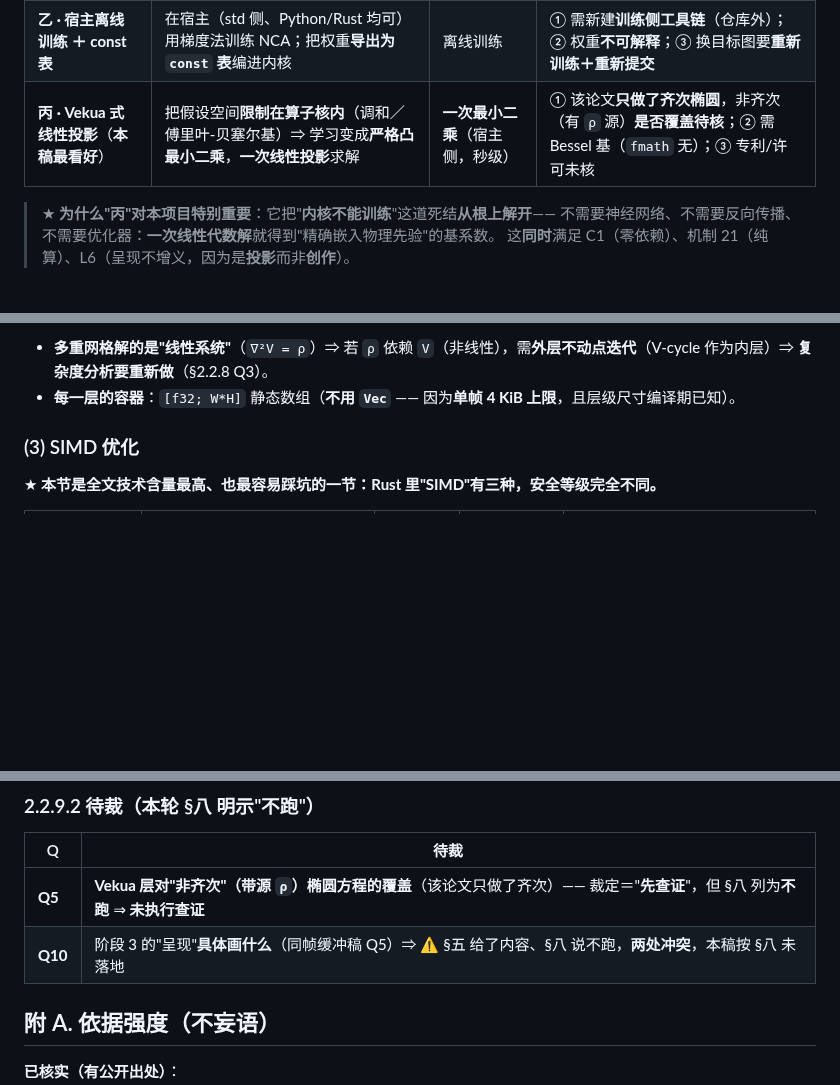
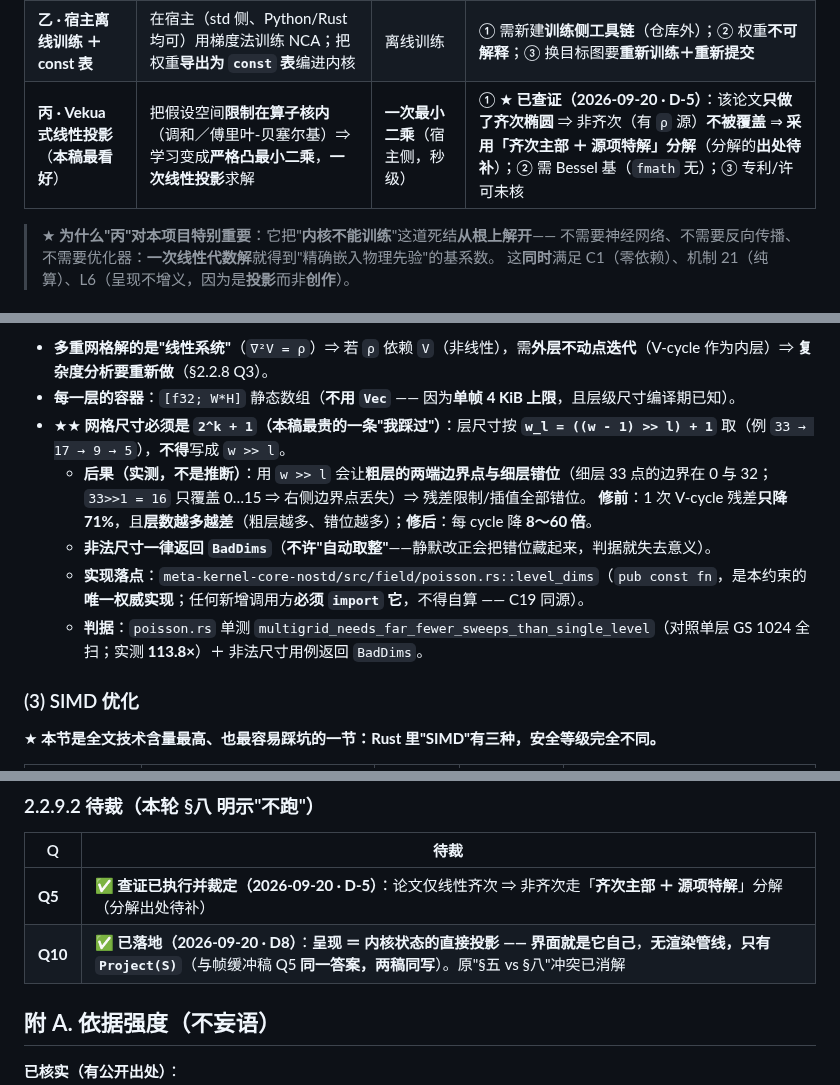
Before and after one commit to huanglema0830/meta-kernel, a Markdown page: coordination/discussions/2026-09-19_场方程求解器设计稿.md, 3 parts joined by grey strips. GitHub-like rendering; blank space fills up the shorter version.

```diff
--- a/coordination/discussions/2026-09-19_场方程求解器设计稿.md
+++ b/coordination/discussions/2026-09-19_场方程求解器设计稿.md
@@ -219,7 +219,7 @@
 |---|---|---|---|
 | **甲 · 手写固定规则** | 完全不用神经网络：把 Sobel ＋ 阈值 ＋ 三引擎的固定映射当"局部规则" | **无需训练**（人写） | **表达力弱**（能长出什么完全靠手调）⇒ 可能"长不出有意义的图" |
 | **乙 · 宿主离线训练 ＋ const 表** | 在宿主（std 侧、Python/Rust 均可）用梯度法训练 NCA；把权重**导出为 `const` 表**编进内核 | 离线训练 | ① 需新建**训练侧工具链**（仓库外）；② 权重**不可解释**；③ 换目标图要**重新训练＋重新提交** |
-| **丙 · Vekua 式线性投影**（**本稿最看好**） | 把假设空间**限制在算子核内**（调和／傅里叶-贝塞尔基）⇒ 学习变成**严格凸最小二乘**，**一次线性投影**求解 | **一次最小二乘**（宿主侧，秒级） | ① 该论文**只做了齐次椭圆**，非齐次（有 `ρ` 源）**是否覆盖待核**；② 需 Bessel 基（`fmath` 无）；③ 专利/许可未核 |
+| **丙 · Vekua 式线性投影**（**本稿最看好**） | 把假设空间**限制在算子核内**（调和／傅里叶-贝塞尔基）⇒ 学习变成**严格凸最小二乘**，**一次线性投影**求解 | **一次最小二乘**（宿主侧，秒级） | ① ★ **已查证（2026-09-20 · D-5）**：该论文**只做了齐次椭圆** ⇒ 非齐次（有 `ρ` 源）**不被覆盖** ⇒ **采用「齐次主部 ＋ 源项特解」分解**（分解的**出处待补**）；② 需 Bessel 基（`fmath` 无）；③ 专利/许可未核 |
 
 > ★ **为什么"丙"对本项目特别重要**：它把"**内核不能训练**"这道死结**从根上解开**——
 > 不需要神经网络、不需要反向传播、不需要优化器：**一次线性代数解**就得到"精确嵌入物理先验"的基系数。
@@ -261,6 +261,12 @@
 **★ 必须写明的口径（防误用）**：
 - **多重网格解的是"线性系统"**（`∇²V = ρ`）⇒ 若 `ρ` 依赖 `V`（非线性），需**外层不动点迭代**（V-cycle 作为内层）⇒ **复杂度分析要重新做**（§2.2.8 Q3）。
 - **每一层的容器**：`[f32; W*H]` 静态数组（**不用 `Vec`** —— 因为**单帧 4 KiB 上限**，且层级尺寸编译期已知）。
+- ★★ **网格尺寸必须是 `2^k + 1`（本稿最贵的一条"我踩过"）**：层尺寸按 **`w_l = ((w - 1) >> l) + 1`** 取（例 `33 → 17 → 9 → 5`），**不得**写成 `w >> l`。
+  - **后果（实测，不是推断）**：用 `w >> l` 会让**粗层的两端边界点与细层错位**（细层 33 点的边界在 0 与 32；`33>>1 = 16` 只覆盖 0…15 ⇒ 右侧边界点丢失）⇒ 残差限制/插值全部错位。
+    **修前**：1 次 V-cycle 残差**只降 71%**，且**层数越多越差**（粗层越多、错位越多）；**修后**：每 cycle 降 **8～60 倍**。
+  - **非法尺寸一律返回 `BadDims`**（**不许"自动取整"**——静默改正会把错位藏起来，判据就失去意义）。
+  - **实现落点**：`meta-kernel-core-nostd/src/field/poisson.rs::level_dims`（`pub const fn`，是本约束的**唯一权威实现**；任何新增调用方**必须 `import` 它**，不得自算 —— C19 同源）。
+  - **判据**：`poisson.rs` 单测 `multigrid_needs_far_fewer_sweeps_than_single_level`（对照单层 GS 1024 全扫；实测 **113.8×**）＋ 非法尺寸用例返回 `BadDims`。
 
 ### (3) SIMD 优化
 
@@ -517,8 +523,8 @@
 
 | Q | 待裁 |
 |---|---|
-| **Q5** | **Vekua 层对"非齐次"（带源 `ρ`）椭圆方程的覆盖**（该论文只做了齐次）—— 裁定＝"**先查证**"，但 §八 列为**不跑** ⇒ **未执行查证** |
-| **Q10** | 阶段 3 的"呈现"**具体画什么**（同帧缓冲稿 Q5）⇒ ⚠️ §五 给了内容、§八 说不跑，**两处冲突**，本稿按 §八 未落地 |
+| **Q5** | ✅ **查证已执行并裁定（2026-09-20 · D-5）**：论文仅线性齐次 ⇒ 非齐次走「**齐次主部 ＋ 源项特解**」分解（分解出处待补） |
+| **Q10** | ✅ **已落地（2026-09-20 · D8）**：**呈现 ＝ 内核状态的直接投影 —— 界面就是它自己**，**无渲染管线，只有 `Project(S)`**（与帧缓冲稿 Q5 **同一答案，两稿同写**）。原"§五 vs §八"冲突已消解 |
 
 ## 附 A. 依据强度（**不妄语**）
 
```
Also changed, not shown: other parts of coordination/discussions/2026-09-19_场方程求解器设计稿.md (+9 -9 lines), coordination/discussions/2026-09-19_帧缓冲抽象层设计稿.md (+12 -12 lines), coordination/discussions/2026-09-19_文献调研稿_场计算与前沿方案.md (+5 -5 lines).
